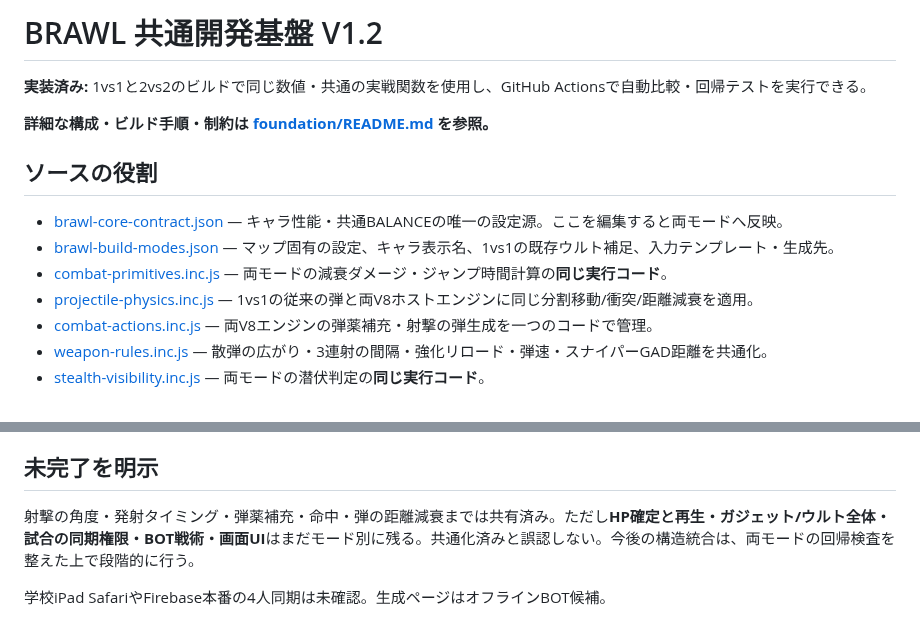
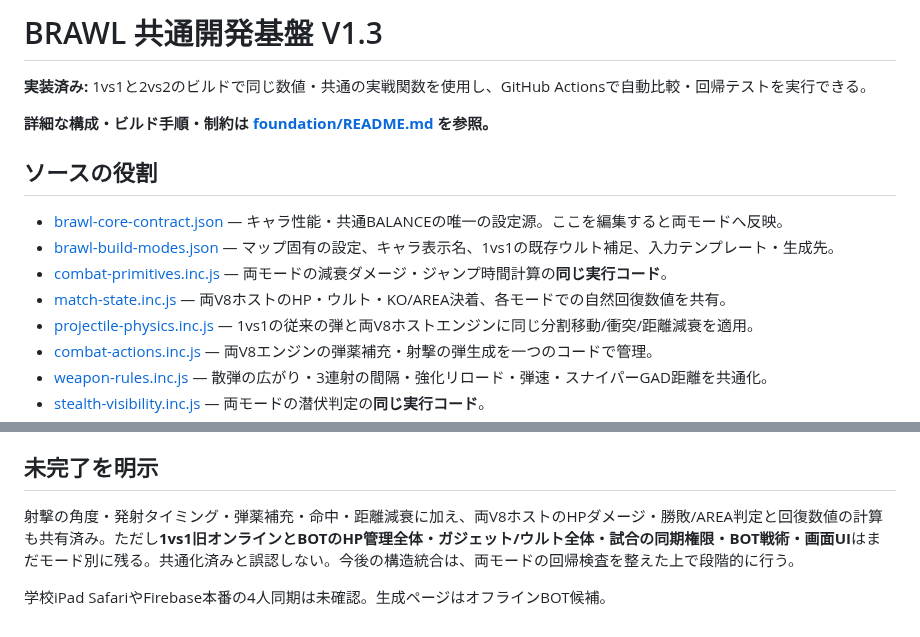
Before and after one commit to 8mahi8/brawl-bot-playtest, a Markdown page: shared/README.md, 2 parts joined by grey strips. Rendered like a GitHub page.

Commit message:
docs: shared developer guide recognizes V1.3 HP/KO/AREA lifecycle common runtime

```diff
--- a/shared/README.md
+++ b/shared/README.md
@@ -1,4 +1,4 @@
-# BRAWL 共通開発基盤 V1.2
+# BRAWL 共通開発基盤 V1.3
 
 **実装済み:** 1vs1と2vs2のビルドで同じ数値・共通の実戦関数を使用し、GitHub Actionsで自動比較・回帰テストを実行できる。
 
@@ -9,6 +9,7 @@
 - [brawl-core-contract.json](./brawl-core-contract.json) — キャラ性能・共通BALANCEの唯一の設定源。ここを編集すると両モードへ反映。
 - [brawl-build-modes.json](./brawl-build-modes.json) — マップ固有の設定、キャラ表示名、1vs1の既存ウルト補足、入力テンプレート・生成先。
 - [combat-primitives.inc.js](./runtime/combat-primitives.inc.js) — 両モードの減衰ダメージ・ジャンプ時間計算の**同じ実行コード**。
+- [match-state.inc.js](./runtime/match-state.inc.js) — 両V8ホストのHP・ウルト・KO/AREA決着、各モードでの自然回復数値を共有。
 - [projectile-physics.inc.js](./runtime/projectile-physics.inc.js) — 1vs1の従来の弾と両V8ホストエンジンに同じ分割移動/衝突/距離減衰を適用。
 - [combat-actions.inc.js](./runtime/combat-actions.inc.js) — 両V8エンジンの弾薬補充・射撃の弾生成を一つのコードで管理。
 - [weapon-rules.inc.js](./runtime/weapon-rules.inc.js) — 散弾の広がり・3連射の間隔・強化リロード・弾速・スナイパーGAD距離を共通化。
@@ -27,6 +28,6 @@
 
 ## 未完了を明示
 
-射撃の角度・発射タイミング・弾薬補充・命中・弾の距離減衰までは共有済み。ただし**HP確定と再生・ガジェット/ウルト全体・試合の同期権限・BOT戦術・画面UI**はまだモード別に残る。共通化済みと誤認しない。今後の構造統合は、両モードの回帰検査を整えた上で段階的に行う。
+射撃の角度・発射タイミング・弾薬補充・命中・距離減衰に加え、両V8ホストのHPダメージ・勝敗/AREA判定と回復数値の計算も共有済み。ただし**1vs1旧オンラインとBOTのHP管理全体・ガジェット/ウルト全体・試合の同期権限・BOT戦術・画面UI**はまだモード別に残る。共通化済みと誤認しない。今後の構造統合は、両モードの回帰検査を整えた上で段階的に行う。
 
 学校iPad SafariやFirebase本番の4人同期は未確認。生成ページはオフラインBOT候補。
```
